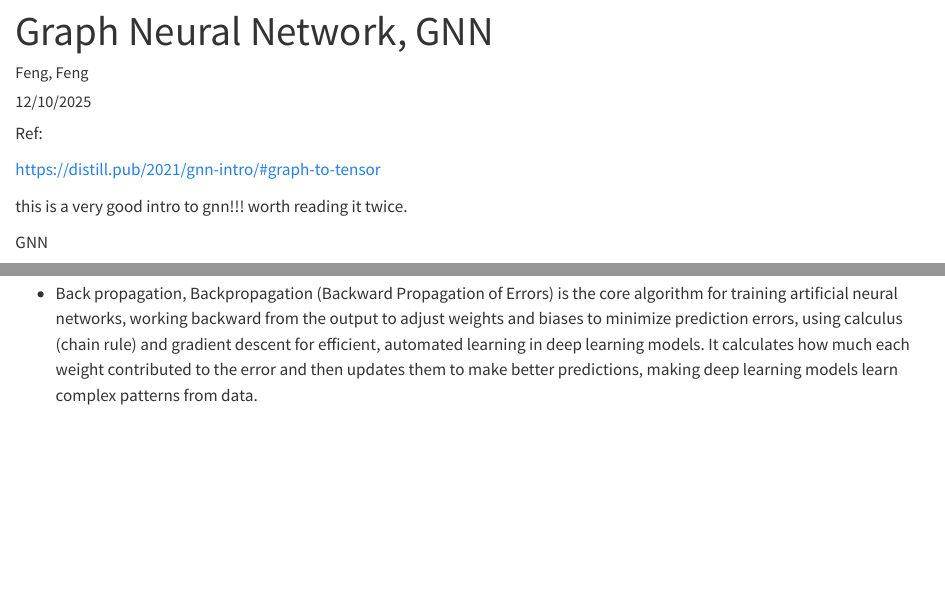
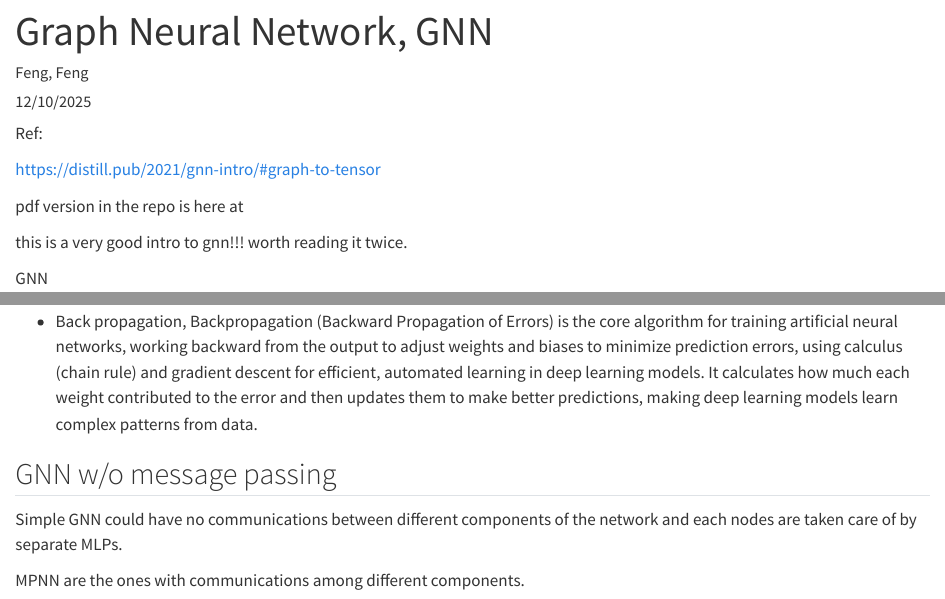
Before and after one commit to ffeng23/deep_learnings, a Quarto document (GNN_part1.qmd): the page in a window 1100 px wide, from its top, and a second part further down, joined at a grey line. Rendered offline with R 4.5, knitr and Pandoc in place of Quarto, with nearby package versions.

Commit message:
adding gnn

```diff
--- a/GNN_part1.qmd
+++ b/GNN_part1.qmd
@@ -13,6 +13,8 @@ Ref:
 
 https://distill.pub/2021/gnn-intro/#graph-to-tensor
 
+pdf version in the repo is here at
+
 this is a very good intro to gnn!!! worth reading it twice.
 
 
@@ -23,3 +25,9 @@ Terminology:
 + MLP, multilayer perceptron, A multilayer perceptron (MLP) is a type of feedforward neural network that uses multiple layers of neurons to learn and make predictions on complex data. It consists of an input layer, one or more hidden layers, and an output layer, with each neuron in a layer fully connected to every neuron in the next layer. MLPs use activation functions, like ReLU or sigmoid, in the hidden layers to learn non-linear relationships, and are trained using a supervised learning method called backpropagation, which adjusts network weights to minimize errors.
 
 + Back propagation, Backpropagation (Backward Propagation of Errors) is the core algorithm for training artificial neural networks, working backward from the output to adjust weights and biases to minimize prediction errors, using calculus (chain rule) and gradient descent for efficient, automated learning in deep learning models. It calculates how much each weight contributed to the error and then updates them to make better predictions, making deep learning models learn complex patterns from data.
+
+## GNN w/o message passing
+
+Simple GNN could have no communications between different components of the network and each nodes are taken care of by separate MLPs.
+
+MPNN are the ones with communications among different components.
```
